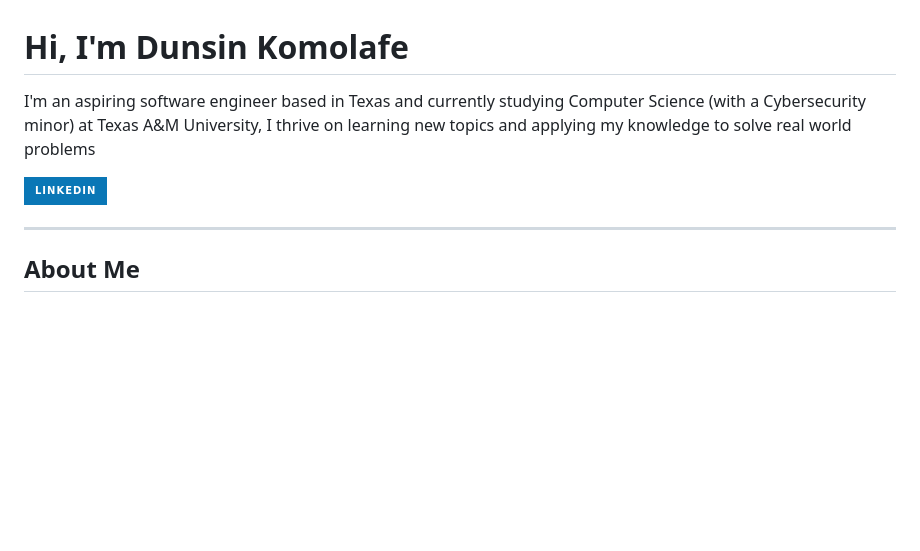
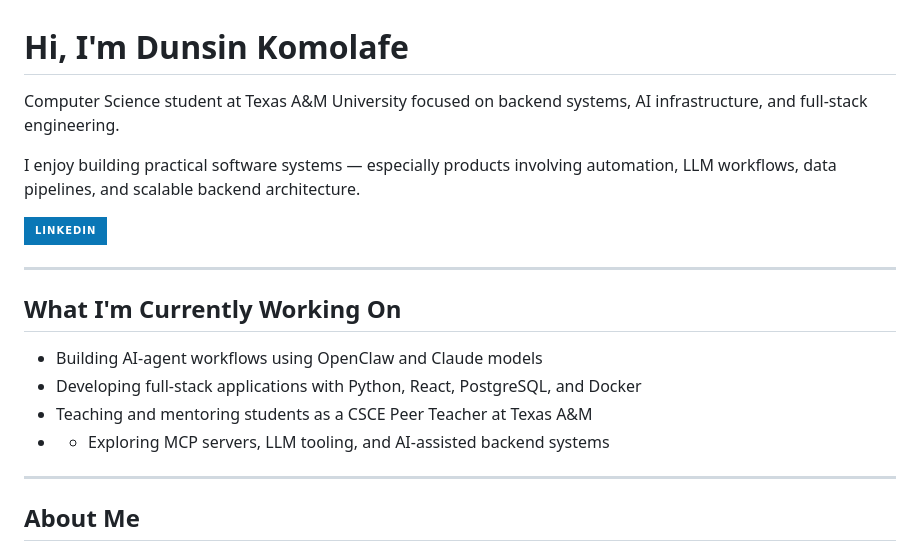
Before and after one commit to DunsinK/DunsinK, a Markdown page: README.md, the part around the change. Drawn GitHub-style; badges without logos; blank space fills up the shorter version.

Commit message:
Update ReadME
Updated personal introduction and added current projects.

```diff
--- a/README.md
+++ b/README.md
@@ -3,12 +3,20 @@
 
 # Hi, I'm Dunsin Komolafe
 
-I'm an aspiring software engineer based in Texas and currently studying Computer Science (with a Cybersecurity minor) at Texas A&M University, I thrive on learning new topics and applying my knowledge to solve real world problems
+Computer Science student at Texas A&M University focused on backend systems, AI infrastructure, and full-stack engineering.
+
+I enjoy building practical software systems — especially products involving automation, LLM workflows, data pipelines, and scalable backend architecture.
 
 [![LinkedIn](https://img.shields.io/badge/linkedin-logo?style=for-the-badge&logo=linkedin&logoColor=white&color=%230a77b6)](https://www.linkedin.com/in/dunsink/)
 
 ---
+##  What I'm Currently Working On
+- Building AI-agent workflows using OpenClaw and Claude models
+- Developing full-stack applications with Python, React, PostgreSQL, and Docker
+- Teaching and mentoring students as a CSCE Peer Teacher at Texas A&M
+- - Exploring MCP servers, LLM tooling, and AI-assisted backend systems
 
+___
 ##  About Me
 
 - 🎓 **Texas A&M University**  | B.S. Computer Science, Cybersecurity minor
```
